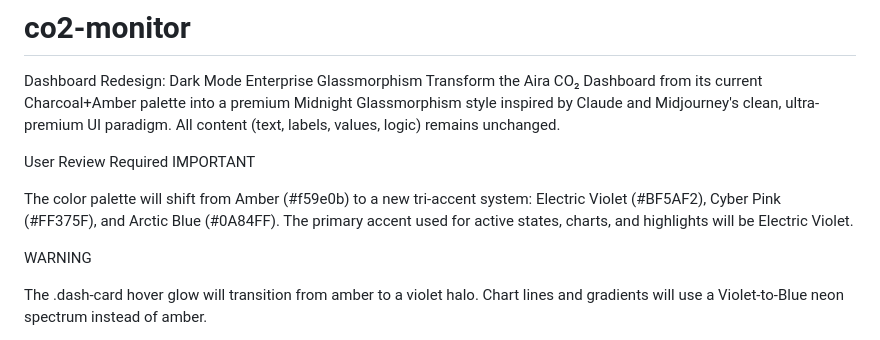
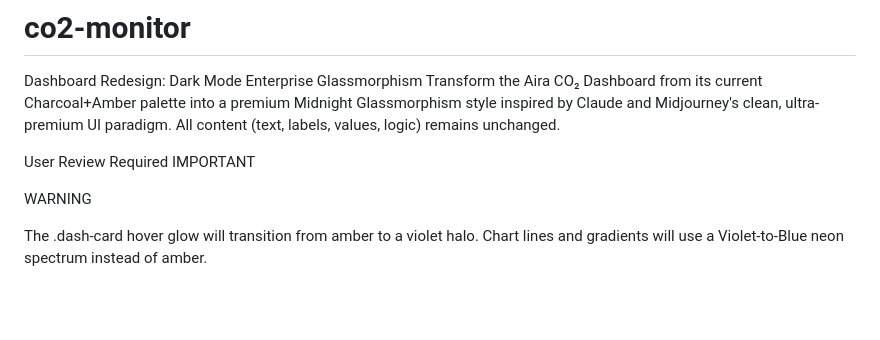
Before and after one commit to mahtoyash/co2-monitor, a Markdown page: README.md, the part around the change. Rendered like a GitHub page; blank space fills up the shorter version.

```diff
--- a/README.md
+++ b/README.md
@@ -6,7 +6,7 @@ Transform the Aira CO₂ Dashboard from its current Charcoal+Amber palette into
 User Review Required
 IMPORTANT
 
-The color palette will shift from Amber (#f59e0b) to a new tri-accent system: Electric Violet (#BF5AF2), Cyber Pink (#FF375F), and Arctic Blue (#0A84FF). The primary accent used for active states, charts, and highlights will be Electric Violet.
+
 
 WARNING
 
```
